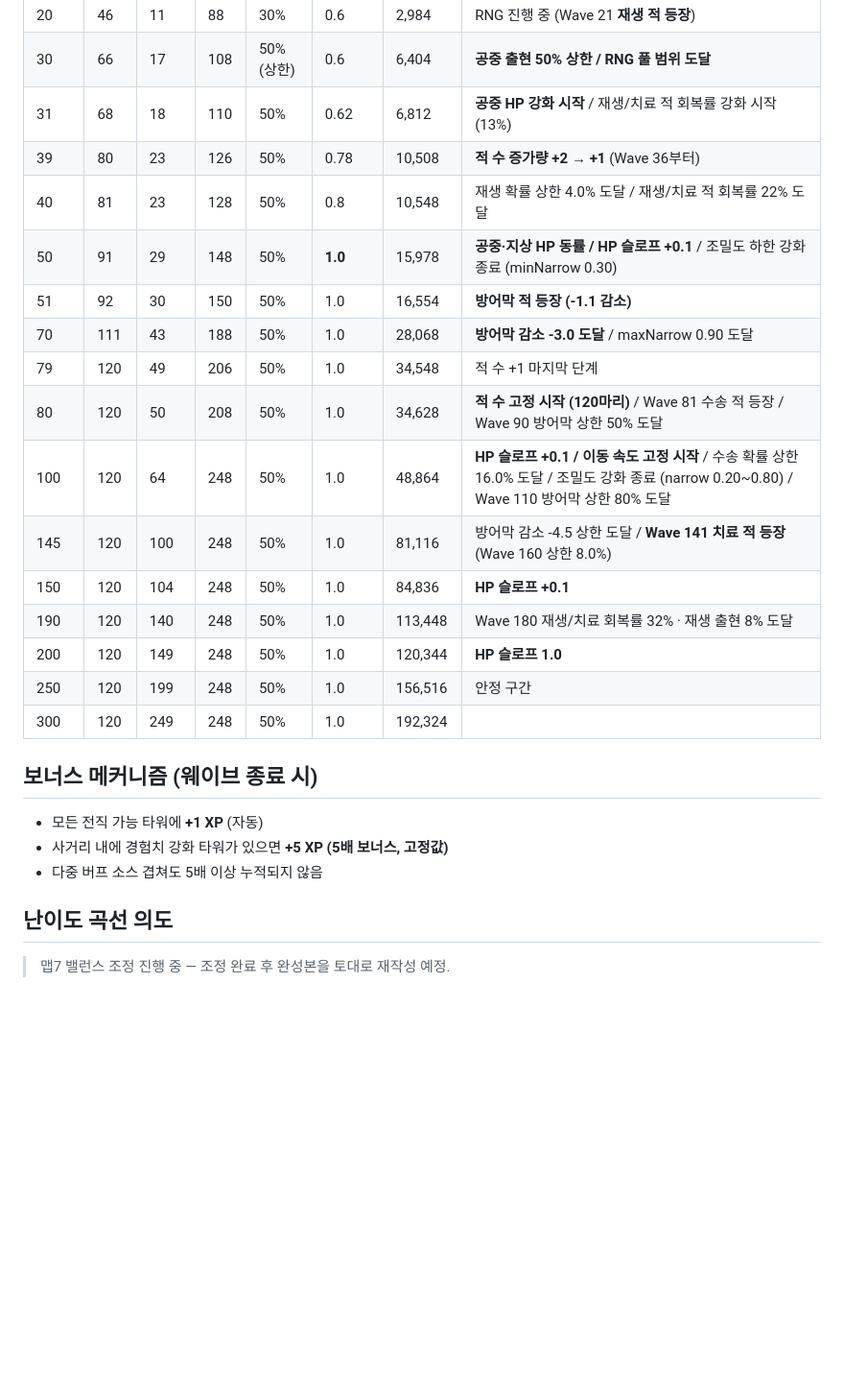
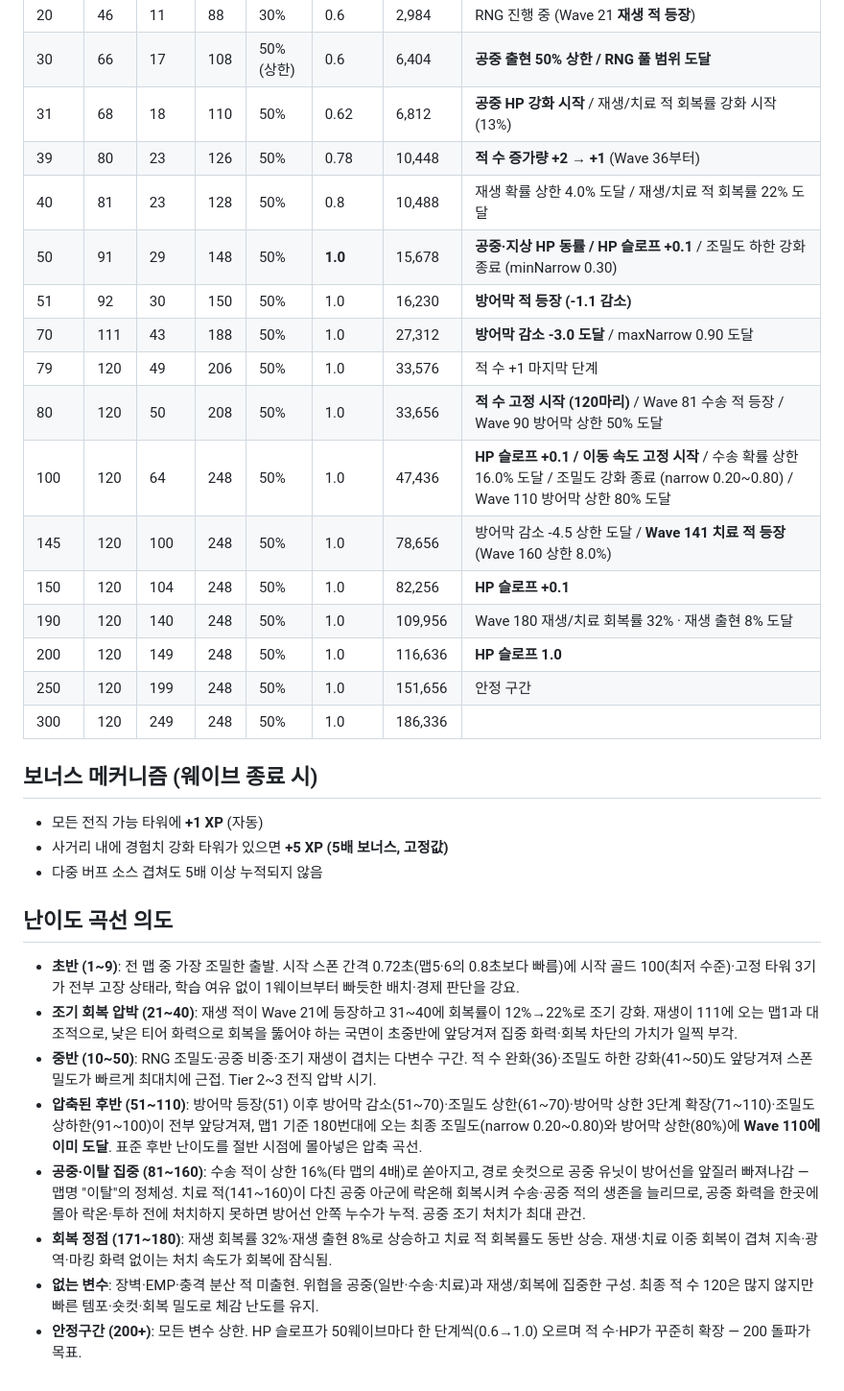
Before and after one commit to powerfulh/first-mobile-game, a Markdown page: docs/waves/m7.md, the part around the change. Shown at 96% size. Rendered like a GitHub page; blank space fills up the shorter version.

Commit message:
맵7 문서 최종화 — 누적 골드 재계산 + 난이도 곡선 의도 작성
적 수 120 반영해 누적 골드 열 재계산(처치6·보스보상 모델), 난이도 곡선 의도를 최종 구성 기반으로 작성.

Co-Authored-By: Claude Opus 4.8 <noreply@anthropic.com>

```diff
--- a/docs/waves/m7.md
+++ b/docs/waves/m7.md
@@ -132,20 +132,20 @@
 | 20 | 46 | 11 | 88 | 30% | 0.6 | 2,984 | RNG 진행 중 (Wave 21 **재생 적 등장**) |
 | 30 | 66 | 17 | 108 | 50% (상한) | 0.6 | 6,404 | **공중 출현 50% 상한 / RNG 풀 범위 도달** |
 | 31 | 68 | 18 | 110 | 50% | 0.62 | 6,812 | **공중 HP 강화 시작** / 재생/치료 적 회복률 강화 시작 (13%) |
-| 39 | 80 | 23 | 126 | 50% | 0.78 | 10,508 | **적 수 증가량 +2 → +1** (Wave 36부터) |
-| 40 | 81 | 23 | 128 | 50% | 0.8 | 10,548 | 재생 확률 상한 4.0% 도달 / 재생/치료 적 회복률 22% 도달 |
-| 50 | 91 | 29 | 148 | 50% | **1.0** | 15,978 | **공중·지상 HP 동률 / HP 슬로프 +0.1** / 조밀도 하한 강화 종료 (minNarrow 0.30) |
-| 51 | 92 | 30 | 150 | 50% | 1.0 | 16,554 | **방어막 적 등장 (-1.1 감소)** |
-| 70 | 111 | 43 | 188 | 50% | 1.0 | 28,068 | **방어막 감소 -3.0 도달** / maxNarrow 0.90 도달 |
-| 79 | 120 | 49 | 206 | 50% | 1.0 | 34,548 | 적 수 +1 마지막 단계 |
-| 80 | 120 | 50 | 208 | 50% | 1.0 | 34,628 | **적 수 고정 시작 (120마리)** / Wave 81 수송 적 등장 / Wave 90 방어막 상한 50% 도달 |
-| 100 | 120 | 64 | 248 | 50% | 1.0 | 48,864 | **HP 슬로프 +0.1 / 이동 속도 고정 시작** / 수송 확률 상한 16.0% 도달 / 조밀도 강화 종료 (narrow 0.20~0.80) / Wave 110 방어막 상한 80% 도달 |
-| 145 | 120 | 100 | 248 | 50% | 1.0 | 81,116 | 방어막 감소 -4.5 상한 도달 / **Wave 141 치료 적 등장** (Wave 160 상한 8.0%) |
-| 150 | 120 | 104 | 248 | 50% | 1.0 | 84,836 | **HP 슬로프 +0.1** |
-| 190 | 120 | 140 | 248 | 50% | 1.0 | 113,448 | Wave 180 재생/치료 회복률 32% · 재생 출현 8% 도달 |
-| 200 | 120 | 149 | 248 | 50% | 1.0 | 120,344 | **HP 슬로프 1.0** |
-| 250 | 120 | 199 | 248 | 50% | 1.0 | 156,516 | 안정 구간 |
-| 300 | 120 | 249 | 248 | 50% | 1.0 | 192,324 | |
+| 39 | 80 | 23 | 126 | 50% | 0.78 | 10,448 | **적 수 증가량 +2 → +1** (Wave 36부터) |
+| 40 | 81 | 23 | 128 | 50% | 0.8 | 10,488 | 재생 확률 상한 4.0% 도달 / 재생/치료 적 회복률 22% 도달 |
+| 50 | 91 | 29 | 148 | 50% | **1.0** | 15,678 | **공중·지상 HP 동률 / HP 슬로프 +0.1** / 조밀도 하한 강화 종료 (minNarrow 0.30) |
+| 51 | 92 | 30 | 150 | 50% | 1.0 | 16,230 | **방어막 적 등장 (-1.1 감소)** |
+| 70 | 111 | 43 | 188 | 50% | 1.0 | 27,312 | **방어막 감소 -3.0 도달** / maxNarrow 0.90 도달 |
+| 79 | 120 | 49 | 206 | 50% | 1.0 | 33,576 | 적 수 +1 마지막 단계 |
+| 80 | 120 | 50 | 208 | 50% | 1.0 | 33,656 | **적 수 고정 시작 (120마리)** / Wave 81 수송 적 등장 / Wave 90 방어막 상한 50% 도달 |
+| 100 | 120 | 64 | 248 | 50% | 1.0 | 47,436 | **HP 슬로프 +0.1 / 이동 속도 고정 시작** / 수송 확률 상한 16.0% 도달 / 조밀도 강화 종료 (narrow 0.20~0.80) / Wave 110 방어막 상한 80% 도달 |
+| 145 | 120 | 100 | 248 | 50% | 1.0 | 78,656 | 방어막 감소 -4.5 상한 도달 / **Wave 141 치료 적 등장** (Wave 160 상한 8.0%) |
+| 150 | 120 | 104 | 248 | 50% | 1.0 | 82,256 | **HP 슬로프 +0.1** |
+| 190 | 120 | 140 | 248 | 50% | 1.0 | 109,956 | Wave 180 재생/치료 회복률 32% · 재생 출현 8% 도달 |
+| 200 | 120 | 149 | 248 | 50% | 1.0 | 116,636 | **HP 슬로프 1.0** |
+| 250 | 120 | 199 | 248 | 50% | 1.0 | 151,656 | 안정 구간 |
+| 300 | 120 | 249 | 248 | 50% | 1.0 | 186,336 | |
 
 ## 보너스 메커니즘 (웨이브 종료 시)
 
@@ -155,4 +155,11 @@
 
 ## 난이도 곡선 의도
 
-> 맵7 밸런스 조정 진행 중 — 조정 완료 후 완성본을 토대로 재작성 예정.
+- **초반 (1~9)**: 전 맵 중 가장 조밀한 출발. 시작 스폰 간격 0.72초(맵5·6의 0.8초보다 빠름)에 시작 골드 100(최저 수준)·고정 타워 3기가 전부 고장 상태라, 학습 여유 없이 1웨이브부터 빠듯한 배치·경제 판단을 강요.
+- **조기 회복 압박 (21~40)**: 재생 적이 Wave 21에 등장하고 31~40에 회복률이 12%→22%로 조기 강화. 재생이 111에 오는 맵1과 대조적으로, 낮은 티어 화력으로 회복을 뚫어야 하는 국면이 초중반에 앞당겨져 집중 화력·회복 차단의 가치가 일찍 부각.
+- **중반 (10~50)**: RNG 조밀도·공중 비중·조기 재생이 겹치는 다변수 구간. 적 수 완화(36)·조밀도 하한 강화(41~50)도 앞당겨져 스폰 밀도가 빠르게 최대치에 근접. Tier 2~3 전직 압박 시기.
+- **압축된 후반 (51~110)**: 방어막 등장(51) 이후 방어막 감소(51~70)·조밀도 상한(61~70)·방어막 상한 3단계 확장(71~110)·조밀도 상하한(91~100)이 전부 앞당겨져, 맵1 기준 180번대에 오는 최종 조밀도(narrow 0.20~0.80)와 방어막 상한(80%)에 **Wave 110에 이미 도달**. 표준 후반 난이도를 절반 시점에 몰아넣은 압축 곡선.
+- **공중·이탈 집중 (81~160)**: 수송 적이 상한 16%(타 맵의 4배)로 쏟아지고, 경로 숏컷으로 공중 유닛이 방어선을 앞질러 빠져나감 — 맵명 "이탈"의 정체성. 치료 적(141~160)이 다친 공중 아군에 락온해 회복시켜 수송·공중 적의 생존을 늘리므로, 공중 화력을 한곳에 몰아 락온·투하 전에 처치하지 못하면 방어선 안쪽 누수가 누적. 공중 조기 처치가 최대 관건.
+- **회복 정점 (171~180)**: 재생 회복률 32%·재생 출현 8%로 상승하고 치료 적 회복률도 동반 상승. 재생·치료 이중 회복이 겹쳐 지속·광역·마킹 화력 없이는 처치 속도가 회복에 잠식됨.
+- **없는 변수**: 장벽·EMP·충격 분산 적 미출현. 위협을 공중(일반·수송·치료)과 재생/회복에 집중한 구성. 최종 적 수 120은 많지 않지만 빠른 템포·숏컷·회복 밀도로 체감 난도를 유지.
+- **안정구간 (200+)**: 모든 변수 상한. HP 슬로프가 50웨이브마다 한 단계씩(0.6→1.0) 오르며 적 수·HP가 꾸준히 확장 — 200 돌파가 목표.
```
